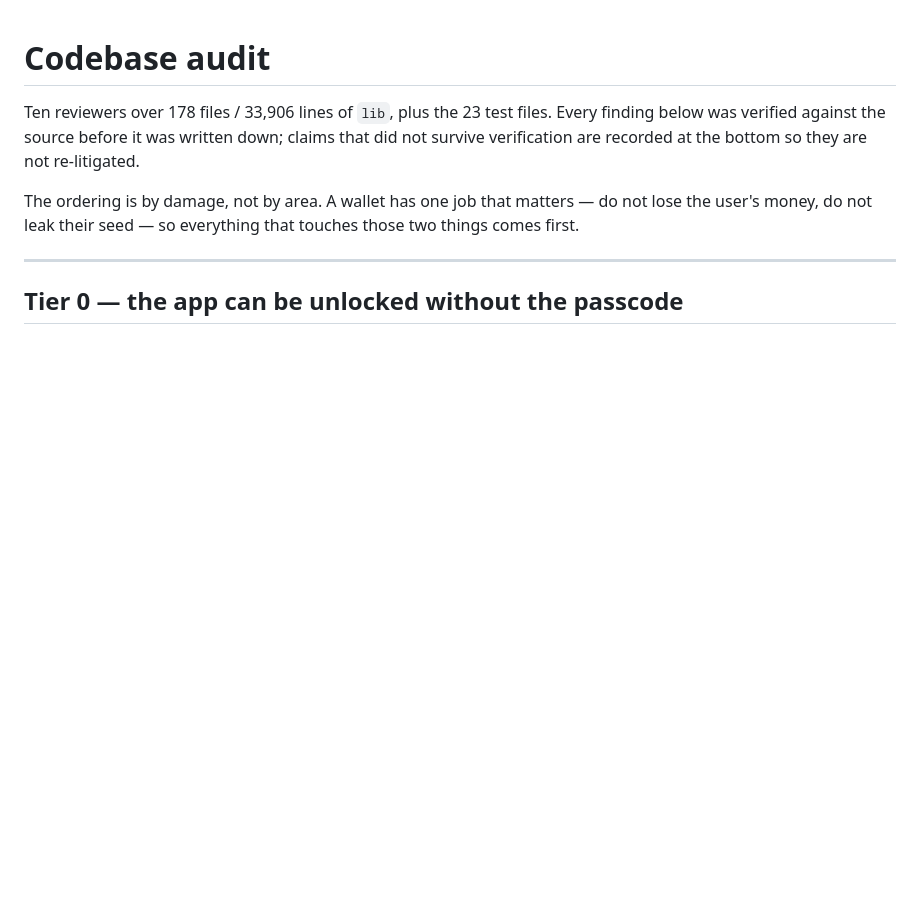
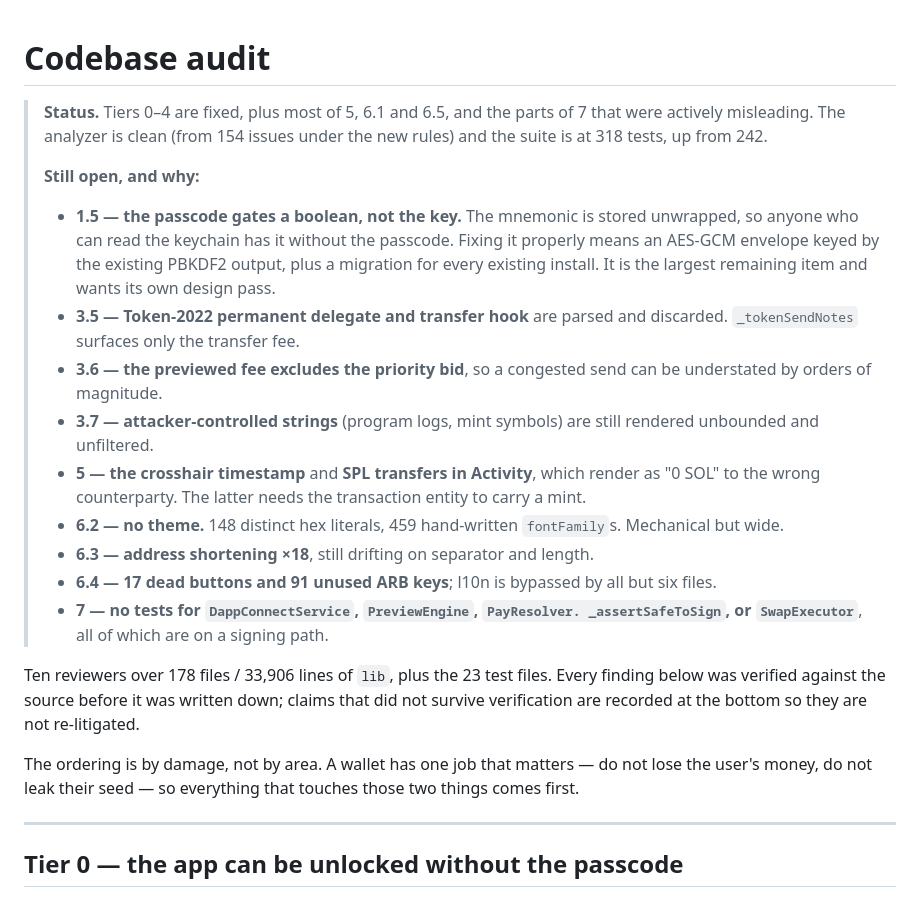
Before and after one commit to frankolien/solfare, a Markdown page: docs/design/codebase-audit.md, the part around the change. Drawn GitHub-style; blank space fills up the shorter version.

Commit message:
docs: record what the audit fixed and what it did not
Tiers 0 through 4 are done, plus most of 5. The remaining items are listed
with why each was left: the passcode envelope needs a migration and its own
design pass, the theme and l10n work is wide rather than deep, and four
signing-path classes still have no tests at all.

```diff
--- a/docs/design/codebase-audit.md
+++ b/docs/design/codebase-audit.md
@@ -1,4 +1,34 @@
 # Codebase audit
+
+> **Status.** Tiers 0–4 are fixed, plus most of 5, 6.1 and 6.5, and the parts
+> of 7 that were actively misleading. The analyzer is clean (from 154 issues
+> under the new rules) and the suite is at 318 tests, up from 242.
+>
+> **Still open, and why:**
+>
+> - **1.5 — the passcode gates a boolean, not the key.** The mnemonic is
+>   stored unwrapped, so anyone who can read the keychain has it without the
+>   passcode. Fixing it properly means an AES-GCM envelope keyed by the
+>   existing PBKDF2 output, plus a migration for every existing install. It is
+>   the largest remaining item and wants its own design pass.
+> - **3.5 — Token-2022 permanent delegate and transfer hook** are parsed and
+>   discarded. `_tokenSendNotes` surfaces only the transfer fee.
+> - **3.6 — the previewed fee excludes the priority bid**, so a congested
+>   send can be understated by orders of magnitude.
+> - **3.7 — attacker-controlled strings** (program logs, mint symbols) are
+>   still rendered unbounded and unfiltered.
+> - **5 — the crosshair timestamp** and **SPL transfers in Activity**, which
+>   render as "0 SOL" to the wrong counterparty. The latter needs the
+>   transaction entity to carry a mint.
+> - **6.2 — no theme.** 148 distinct hex literals, 459 hand-written
+>   `fontFamily`s. Mechanical but wide.
+> - **6.3 — address shortening ×18**, still drifting on separator and length.
+> - **6.4 — 17 dead buttons and 91 unused ARB keys**; l10n is bypassed by all
+>   but six files.
+> - **7 — no tests for `DappConnectService`, `PreviewEngine`, `PayResolver.
+>   _assertSafeToSign`, or `SwapExecutor`**, all of which are on a signing
+>   path.
+
 
 Ten reviewers over 178 files / 33,906 lines of `lib`, plus the 23 test files.
 Every finding below was verified against the source before it was written down;
```
